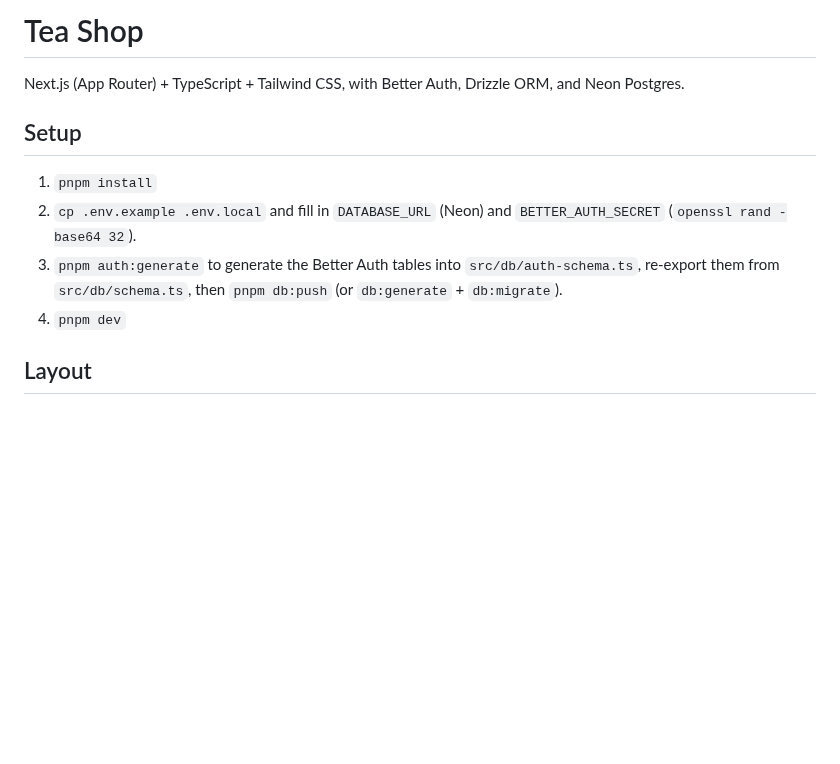
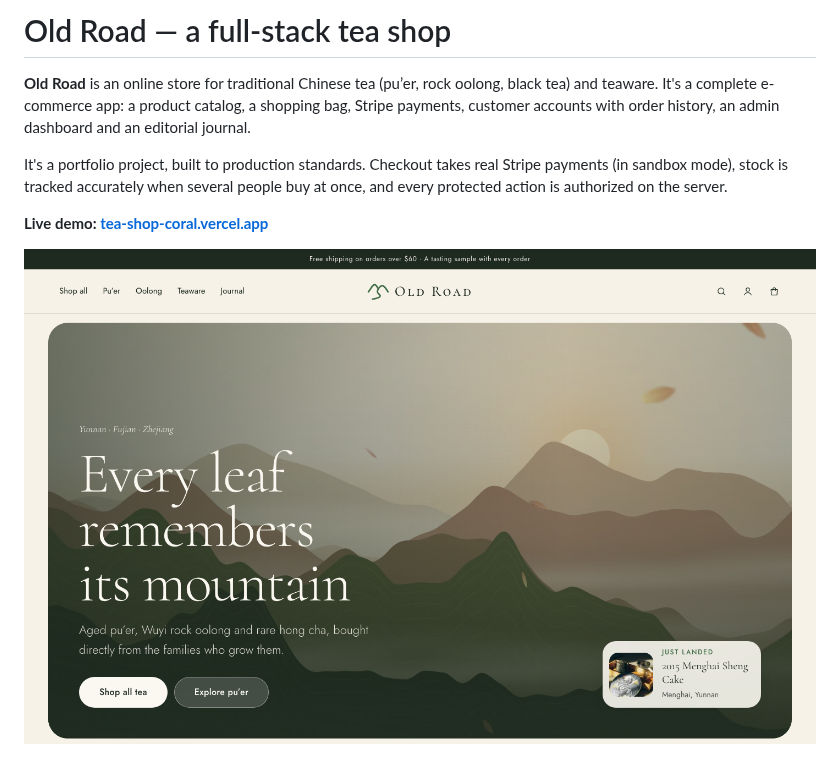
Before and after one commit to yeldynov/tea-shop, a Markdown page: README.md, the part around one of its changes. GitHub-like rendering; pictures changed too: docs/screenshots/home.png (added); blank space fills up the shorter version.

Commit message:
docs: rewrite README with features, screenshots and live demo link
Co-Authored-By: Claude Opus 5.5 <noreply@anthropic.com>

```diff
--- a/README.md
+++ b/README.md
@@ -1,13 +1,10 @@
-# Tea Shop
+# Old Road — a full-stack tea shop
 
-Next.js (App Router) + TypeScript + Tailwind CSS, with Better Auth, Drizzle ORM, and Neon Postgres.
+**Old Road** is an online store for traditional Chinese tea (pu’er, rock oolong, black tea) and teaware. It's a complete e-commerce app: a product catalog, a shopping bag, Stripe payments, customer accounts with order history, an admin dashboard and an editorial journal.
 
-## Setup
+It's a portfolio project, built to production standards. Checkout takes real Stripe payments (in sandbox mode), stock is tracked accurately when several people buy at once, and every protected action is authorized on the server.
 
-1. `pnpm install`
-2. `cp .env.example .env.local` and fill in `DATABASE_URL` (Neon) and `BETTER_AUTH_SECRET` (`openssl rand -base64 32`).
-3. `pnpm auth:generate` to generate the Better Auth tables into `src/db/auth-schema.ts`, re-export them from `src/db/schema.ts`, then `pnpm db:push` (or `db:generate` + `db:migrate`).
-4. `pnpm dev`
+**Live demo: [tea-shop-coral.vercel.app](https://tea-shop-coral.vercel.app)**
 
-## Layout
+![Old Road homepage](docs/screenshots/home.png)
 
```
Also changed, not shown: other parts of README.md (+85 -6 lines), docs/screenshots/journal.png (added), docs/screenshots/mobile.png (added), docs/screenshots/product.png (added), docs/screenshots/shop.png (added).
